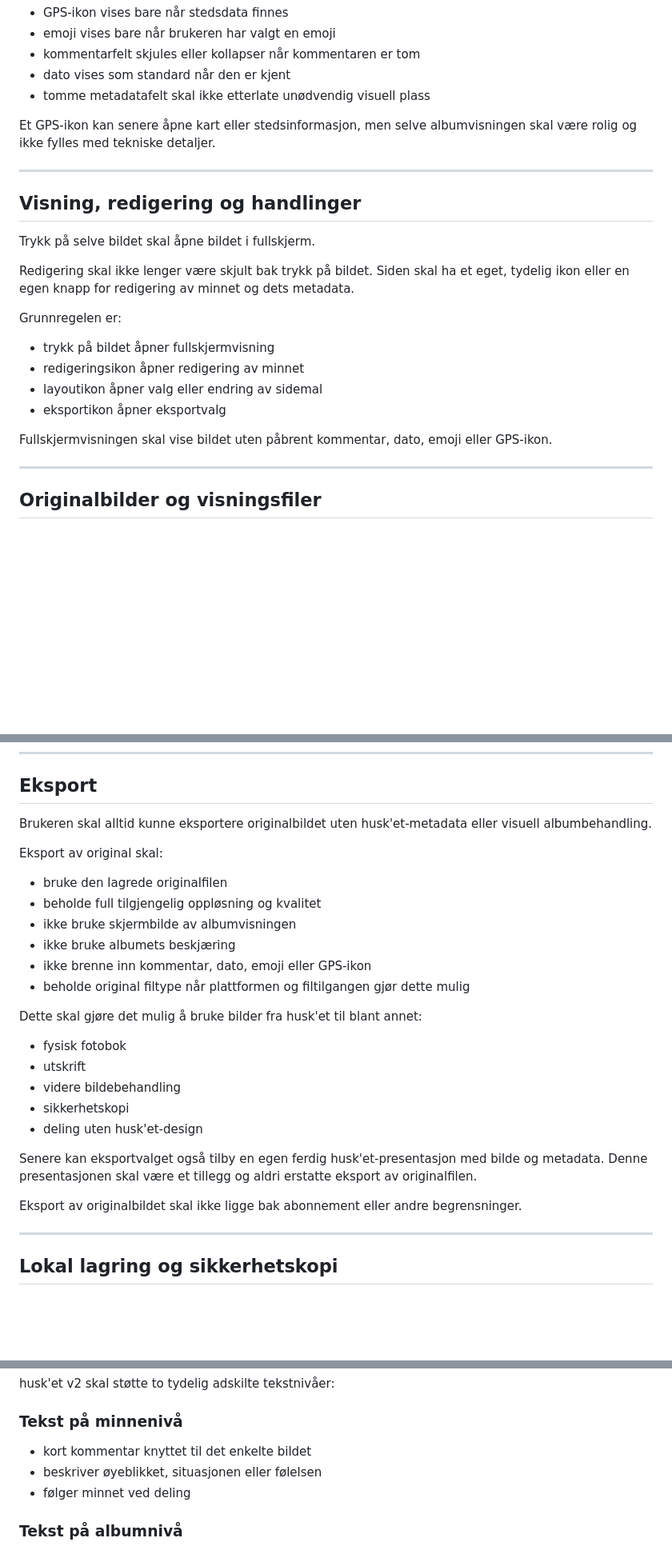
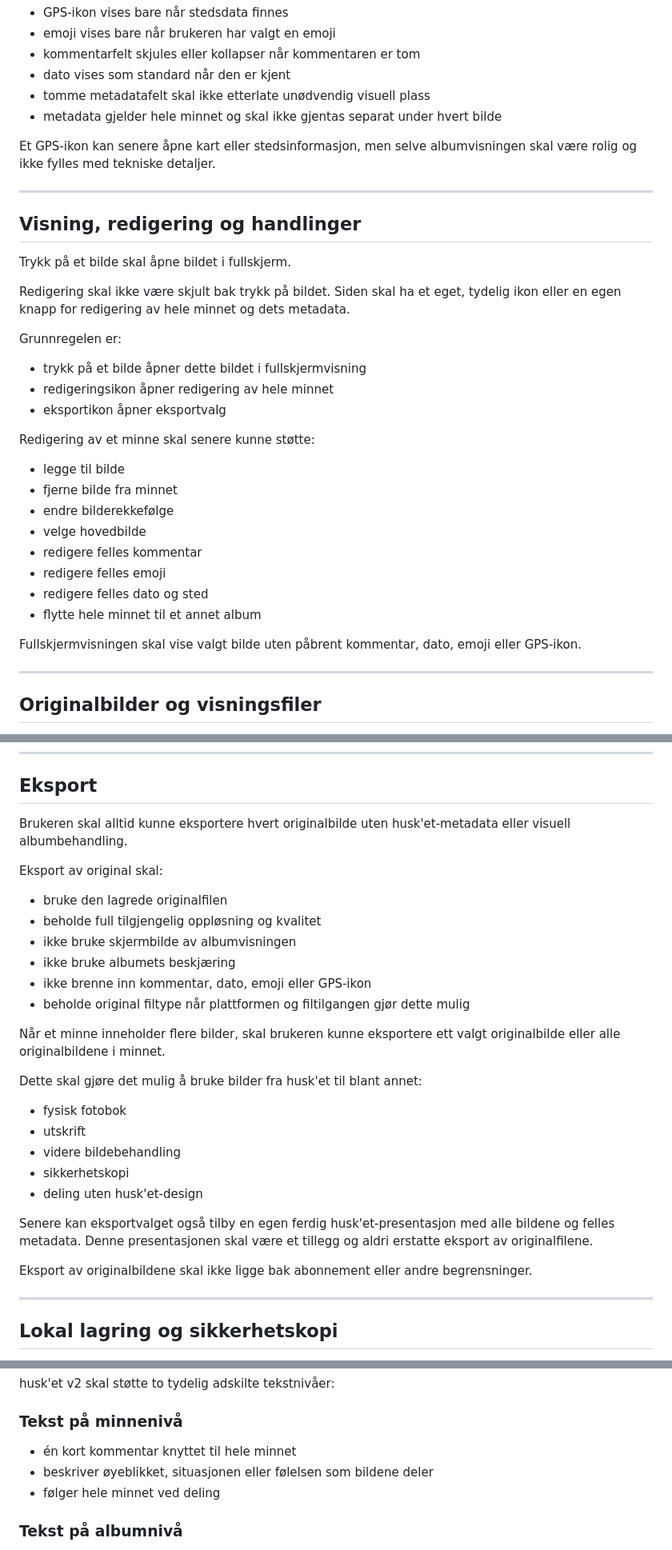
Before and after one commit to Tony-MCL/husket-v2, a Markdown page: docs/ALBUM_AND_SHARING.md, 3 parts joined by grey strips. Shown at 80% size. GitHub-like rendering; blank space fills up the shorter version.

```diff
--- a/docs/ALBUM_AND_SHARING.md
+++ b/docs/ALBUM_AND_SHARING.md
@@ -106,6 +130,7 @@ Følgende regler gjelder:
 - kommentarfelt skjules eller kollapser når kommentaren er tom
 - dato vises som standard når den er kjent
 - tomme metadatafelt skal ikke etterlate unødvendig visuell plass
+- metadata gjelder hele minnet og skal ikke gjentas separat under hvert bilde
 
 Et GPS-ikon kan senere åpne kart eller stedsinformasjon, men selve albumvisningen skal være rolig og ikke fylles med tekniske detaljer.
 
@@ -113,18 +138,28 @@ Et GPS-ikon kan senere åpne kart eller stedsinformasjon, men selve albumvisning
 
 ## Visning, redigering og handlinger
 
-Trykk på selve bildet skal åpne bildet i fullskjerm.
+Trykk på et bilde skal åpne bildet i fullskjerm.
 
-Redigering skal ikke lenger være skjult bak trykk på bildet. Siden skal ha et eget, tydelig ikon eller en egen knapp for redigering av minnet og dets metadata.
+Redigering skal ikke være skjult bak trykk på bildet. Siden skal ha et eget, tydelig ikon eller en egen knapp for redigering av hele minnet og dets metadata.
 
 Grunnregelen er:
 
-- trykk på bildet åpner fullskjermvisning
-- redigeringsikon åpner redigering av minnet
-- layoutikon åpner valg eller endring av sidemal
+- trykk på et bilde åpner dette bildet i fullskjermvisning
+- redigeringsikon åpner redigering av hele minnet
 - eksportikon åpner eksportvalg
 
-Fullskjermvisningen skal vise bildet uten påbrent kommentar, dato, emoji eller GPS-ikon.
+Redigering av et minne skal senere kunne støtte:
+
+- legge til bilde
+- fjerne bilde fra minnet
+- endre bilderekkefølge
+- velge hovedbilde
+- redigere felles kommentar
+- redigere felles emoji
+- redigere felles dato og sted
+- flytte hele minnet til et annet album
+
+Fullskjermvisningen skal vise valgt bilde uten påbrent kommentar, dato, emoji eller GPS-ikon.
 
 ---
 
@@ -217,7 +256,7 @@ husk'et skal ikke love at tredjepartskameraet alltid gir identisk behandling som
 
 ## Eksport
 
-Brukeren skal alltid kunne eksportere originalbildet uten husk'et-metadata eller visuell albumbehandling.
+Brukeren skal alltid kunne eksportere hvert originalbilde uten husk'et-metadata eller visuell albumbehandling.
 
 Eksport av original skal:
 
@@ -228,6 +267,8 @@ Eksport av original skal:
 - ikke brenne inn kommentar, dato, emoji eller GPS-ikon
 - beholde original filtype når plattformen og filtilgangen gjør dette mulig
 
+Når et minne inneholder flere bilder, skal brukeren kunne eksportere ett valgt originalbilde eller alle originalbildene i minnet.
+
 Dette skal gjøre det mulig å bruke bilder fra husk'et til blant annet:
 
 - fysisk fotobok
@@ -236,9 +277,9 @@ Dette skal gjøre det mulig å bruke bilder fra husk'et til blant annet:
 - sikkerhetskopi
 - deling uten husk'et-design
 
-Senere kan eksportvalget også tilby en egen ferdig husk'et-presentasjon med bilde og metadata. Denne presentasjonen skal være et tillegg og aldri erstatte eksport av originalfilen.
+Senere kan eksportvalget også tilby en egen ferdig husk'et-presentasjon med alle bildene og felles metadata. Denne presentasjonen skal være et tillegg og aldri erstatte eksport av originalfilene.
 
-Eksport av originalbildet skal ikke ligge bak abonnement eller andre begrensninger.
+Eksport av originalbildene skal ikke ligge bak abonnement eller andre begrensninger.
 
 ---
 
@@ -263,9 +304,9 @@ husk'et v2 skal støtte to tydelig adskilte tekstnivåer:
 
 ### Tekst på minnenivå
 
-- kort kommentar knyttet til det enkelte bildet
-- beskriver øyeblikket, situasjonen eller følelsen
-- følger minnet ved deling
+- én kort kommentar knyttet til hele minnet
+- beskriver øyeblikket, situasjonen eller følelsen som bildene deler
+- følger hele minnet ved deling
 
 ### Tekst på albumnivå
 
```
Also changed, not shown: other parts of docs/ALBUM_AND_SHARING.md (+70 -35 lines).
